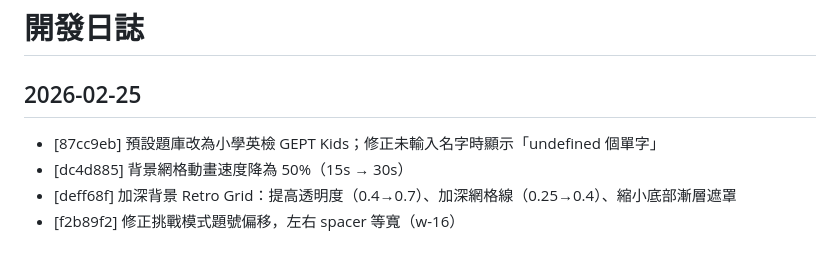
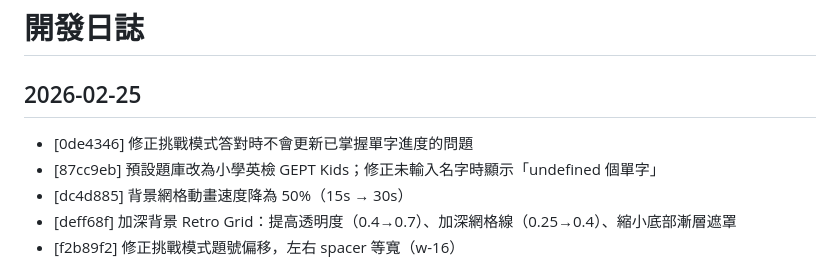
Before and after one commit to 0xaissr/junior-word-master, a Markdown page: LOG.md, the part around the change. Rendered like a GitHub page.

Commit message:
docs: update LOG.md
Co-Authored-By: Claude Opus 4.6 <noreply@anthropic.com>

```diff
--- a/LOG.md
+++ b/LOG.md
@@ -2,6 +2,7 @@
 
 ## 2026-02-25
 
+- [0de4346] 修正挑戰模式答對時不會更新已掌握單字進度的問題
 - [87cc9eb] 預設題庫改為小學英檢 GEPT Kids；修正未輸入名字時顯示「undefined 個單字」
 - [dc4d885] 背景網格動畫速度降為 50%（15s → 30s）
 - [deff68f] 加深背景 Retro Grid：提高透明度（0.4→0.7）、加深網格線（0.25→0.4）、縮小底部漸層遮罩
```
